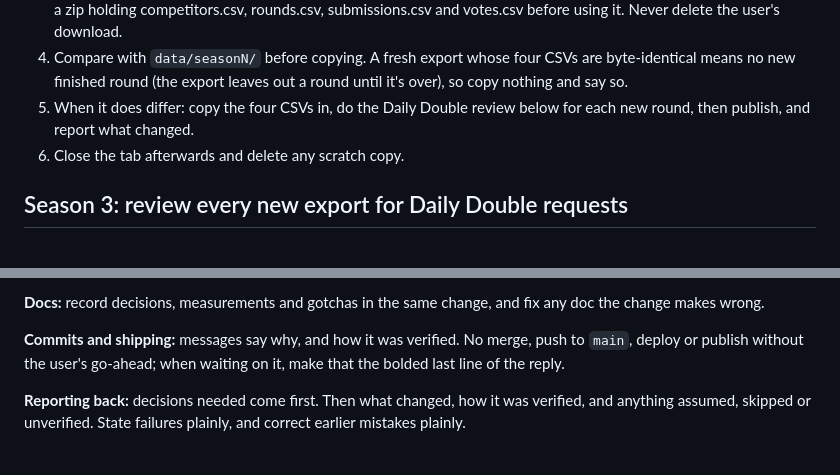
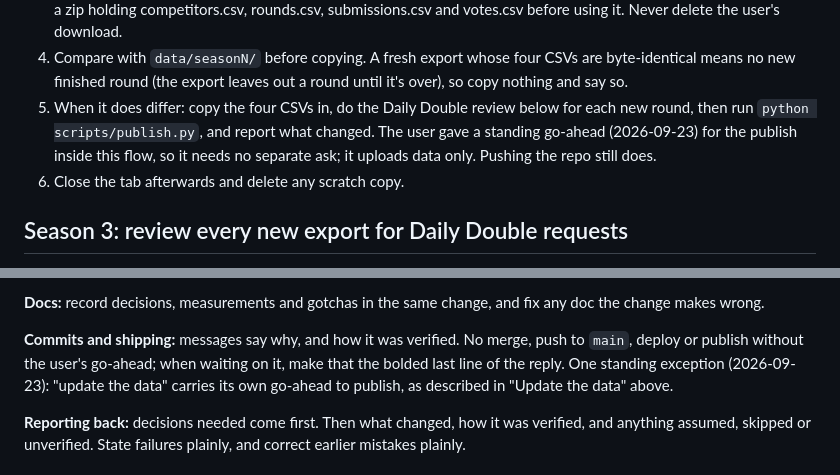
Before and after one commit to KernelForbin/pfml, a Markdown page: CLAUDE.md, 2 parts joined by grey strips. GitHub-like rendering.

Commit message:
"Update the data" carries its own go-ahead to publish
Asked from a phone, it's the whole job: import the export, review any new
round's notes, then publish. Publishing uploads data to Supabase only;
pushing the repo still waits for a separate go-ahead.

Co-Authored-By: Claude Opus 5 <noreply@anthropic.com>

```diff
--- a/CLAUDE.md
+++ b/CLAUDE.md
@@ -89,7 +89,10 @@ the keyboard, so it has to run without a click anywhere. Measured
    CSVs are byte-identical means no new finished round (the export leaves
    out a round until it's over), so copy nothing and say so.
 5. When it does differ: copy the four CSVs in, do the Daily Double review
-   below for each new round, then publish, and report what changed.
+   below for each new round, then run `python scripts/publish.py`, and
+   report what changed. The user gave a standing go-ahead (2026-09-23)
+   for the publish inside this flow, so it needs no separate ask; it
+   uploads data only. Pushing the repo still does.
 6. Close the tab afterwards and delete any scratch copy.
 
 ## Season 3: review every new export for Daily Double requests
@@ -260,7 +263,9 @@ and fix any doc the change makes wrong.
 
 **Commits and shipping:** messages say why, and how it was verified. No
 merge, push to `main`, deploy or publish without the user's go-ahead; when
-waiting on it, make that the bolded last line of the reply.
+waiting on it, make that the bolded last line of the reply. One standing
+exception (2026-09-23): "update the data" carries its own go-ahead to
+publish, as described in "Update the data" above.
 
 **Reporting back:** decisions needed come first. Then what changed, how it
 was verified, and anything assumed, skipped or unverified. State failures
```
